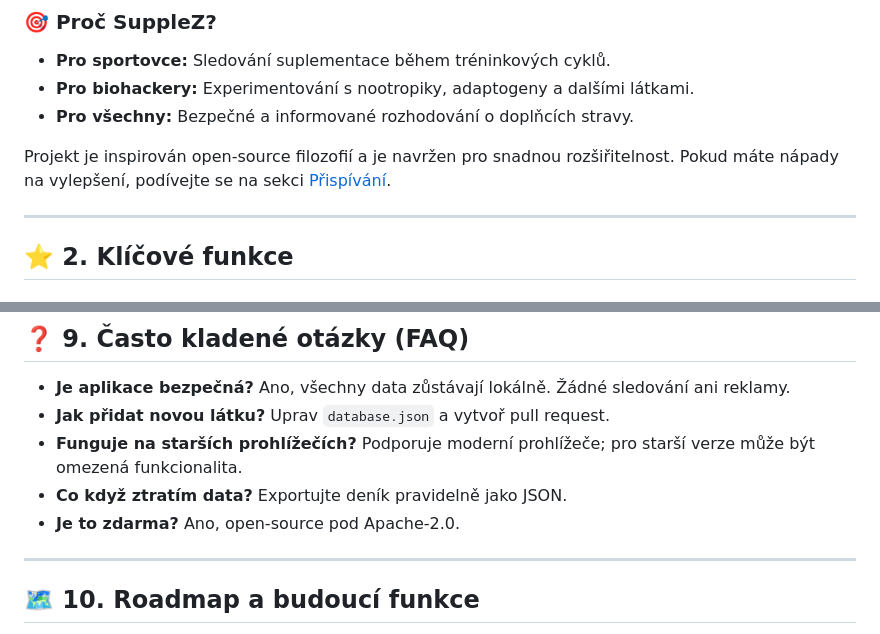
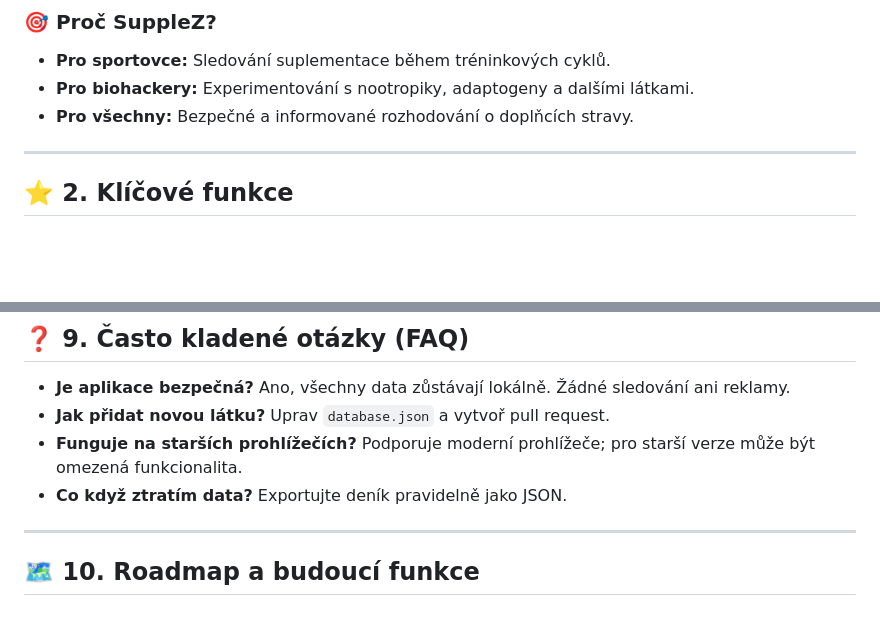
Before and after one commit to SDragonex/SuppleZ, a Markdown page: README.md, 2 parts joined by grey strips. Drawn GitHub-style; blank space fills up the shorter version.

```diff
--- a/README.md
+++ b/README.md
@@ -8,8 +8,6 @@ Aplikace nevyžaduje internet (po prvním načtení) a ukládá data uživatele
 - **Pro sportovce:** Sledování suplementace během tréninkových cyklů.
 - **Pro biohackery:** Experimentování s nootropiky, adaptogeny a dalšími látkami.
 - **Pro všechny:** Bezpečné a informované rozhodování o doplňcích stravy.
-
-Projekt je inspirován open-source filozofií a je navržen pro snadnou rozšiřitelnost. Pokud máte nápady na vylepšení, podívejte se na sekci [Přispívání](#-8-přispívání-a-vývoj).
 
 ---
 
@@ -126,7 +124,6 @@ SuppleZ/
 - **Jak přidat novou látku?** Uprav `database.json` a vytvoř pull request.
 - **Funguje na starších prohlížečích?** Podporuje moderní prohlížeče; pro starší verze může být omezená funkcionalita.
 - **Co když ztratím data?** Exportujte deník pravidelně jako JSON.
-- **Je to zdarma?** Ano, open-source pod Apache-2.0.
 
 ---
 
```
